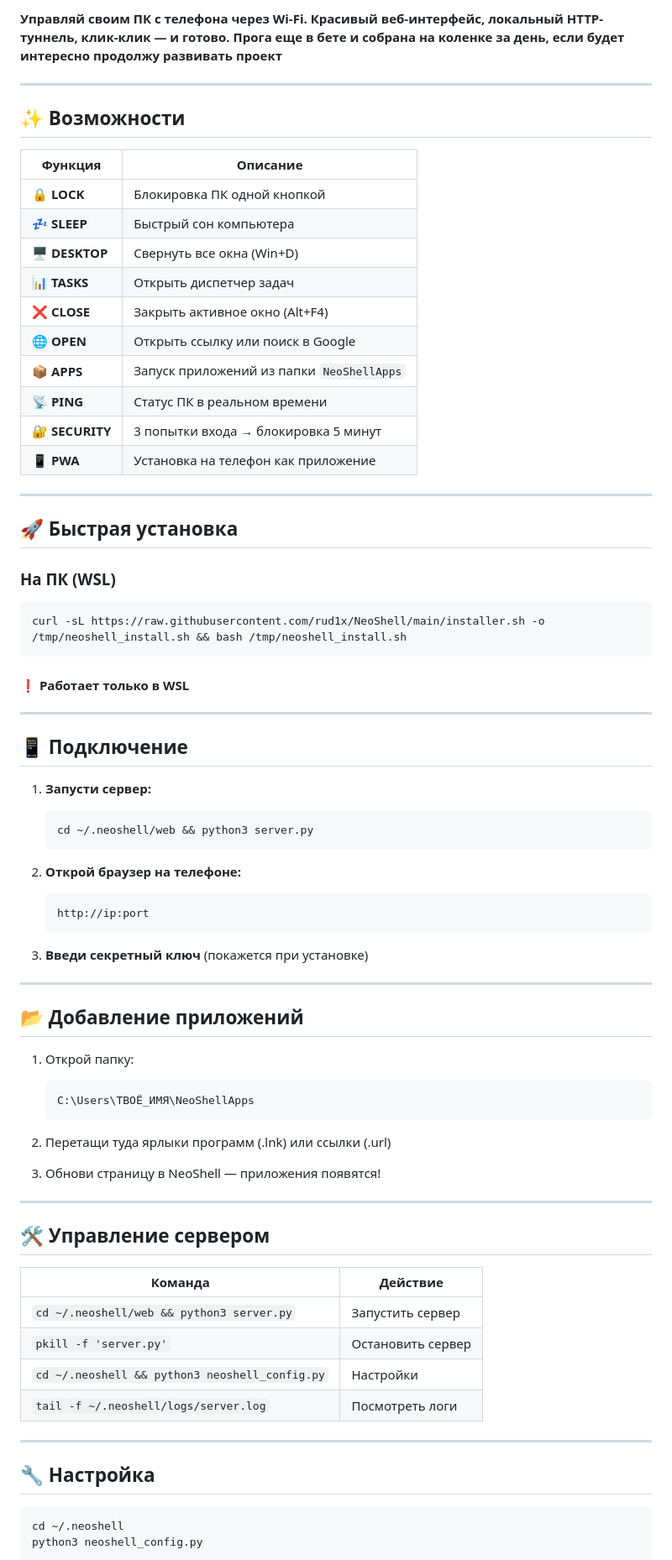
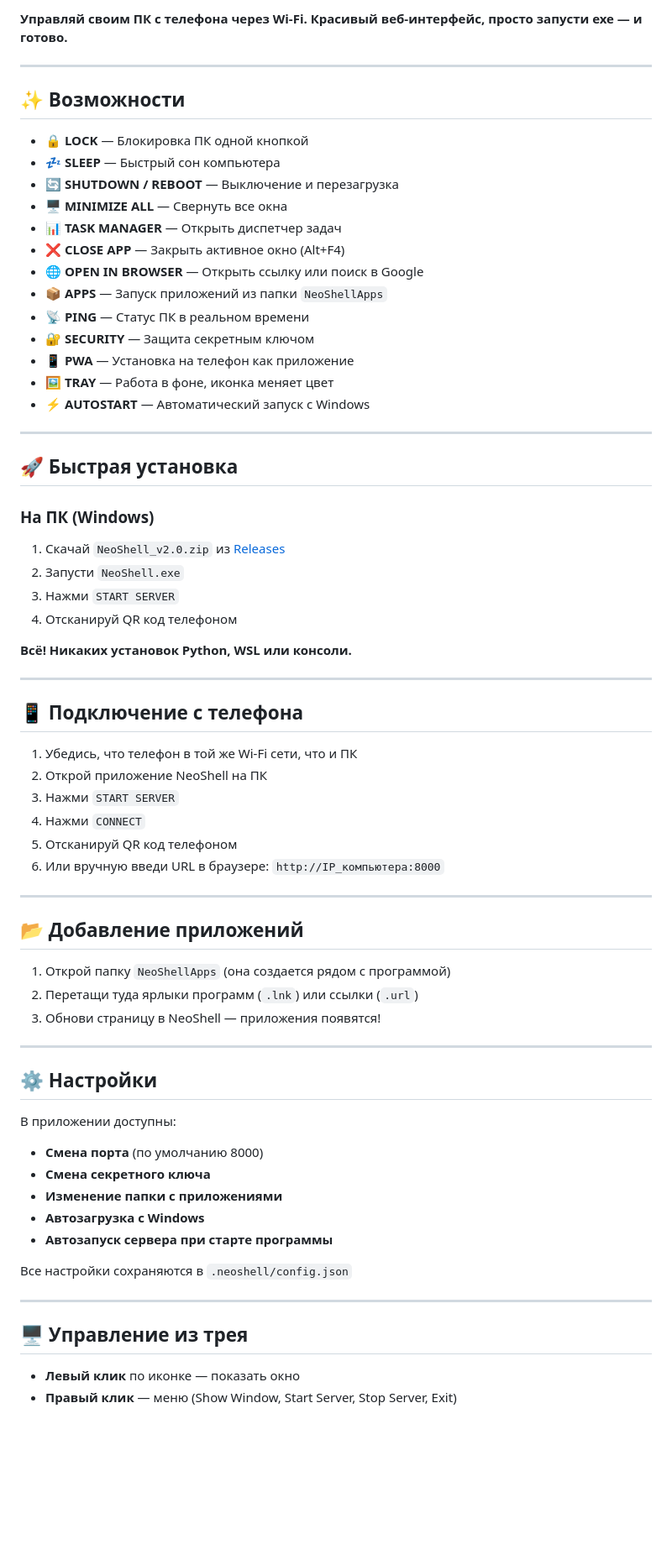
Before and after one commit to rud1x/NeoShell, a Markdown page: README.md, the part around one of its changes. Shown at 84% size. Rendered like a GitHub page; blank space fills up the shorter version.

Commit message:
Readme
Updated README with installation instructions and feature list.

````diff
--- a/README.md
+++ b/README.md
@@ -5,81 +6,74 @@
 
-**Управляй своим ПК с телефона через Wi-Fi. Красивый веб-интерфейс, локальный HTTP-туннель, клик-клик — и готово.**
-**Прога еще в бете и собрана на коленке за день, если будет интересно продолжу развивать проект**
+**Управляй своим ПК с телефона через Wi-Fi. Красивый веб-интерфейс, просто запусти exe — и готово.**
 
 ---
 
 ## ✨ Возможности
 
-| Функция | Описание |
-|---------|----------|
-| 🔒 **LOCK** | Блокировка ПК одной кнопкой |
-| 💤 **SLEEP** | Быстрый сон компьютера |
-| 🖥️ **DESKTOP** | Свернуть все окна (Win+D) |
-| 📊 **TASKS** | Открыть диспетчер задач |
-| ❌ **CLOSE** | Закрыть активное окно (Alt+F4) |
-| 🌐 **OPEN** | Открыть ссылку или поиск в Google |
-| 📦 **APPS** | Запуск приложений из папки `NeoShellApps` |
-| 📡 **PING** | Статус ПК в реальном времени |
-| 🔐 **SECURITY** | 3 попытки входа → блокировка 5 минут |
-| 📱 **PWA** | Установка на телефон как приложение |
+- 🔒 **LOCK** — Блокировка ПК одной кнопкой
+- 💤 **SLEEP** — Быстрый сон компьютера
+- 🔄 **SHUTDOWN / REBOOT** — Выключение и перезагрузка
+- 🖥️ **MINIMIZE ALL** — Свернуть все окна
+- 📊 **TASK MANAGER** — Открыть диспетчер задач
+- ❌ **CLOSE APP** — Закрыть активное окно (Alt+F4)
+- 🌐 **OPEN IN BROWSER** — Открыть ссылку или поиск в Google
+- 📦 **APPS** — Запуск приложений из папки `NeoShellApps`
+- 📡 **PING** — Статус ПК в реальном времени
+- 🔐 **SECURITY** — Защита секретным ключом
+- 📱 **PWA** — Установка на телефон как приложение
+- 🖼️ **TRAY** — Работа в фоне, иконка меняет цвет
+- ⚡ **AUTOSTART** — Автоматический запуск с Windows
 
 ---
 
 ## 🚀 Быстрая установка
 
-### На ПК (WSL)
+### На ПК (Windows)
 
-```bash
-curl -sL https://raw.githubusercontent.com/rud1x/NeoShell/main/installer.sh -o /tmp/neoshell_install.sh && bash /tmp/neoshell_install.sh
-```
+1. Скачай `NeoShell_v2.0.zip` из [Releases](https://github.com/rud1x/NeoShell/releases)
+2. Запусти `NeoShell.exe`
+3. Нажми `START SERVER`
+4. Отсканируй QR код телефоном
 
-#### ❗️ Работает только в WSL
+**Всё! Никаких установок Python, WSL или консоли.**
+
 ---
 
-## 📱 Подключение
+## 📱 Подключение с телефона
 
-1. **Запусти сервер:**
-   ```bash
-   cd ~/.neoshell/web && python3 server.py
-   ```
-
-2. **Открой браузер на телефоне:**
-   ```
-   http://ip:port
-   ```
-
-3. **Введи секретный ключ** (покажется при установке)
+1. Убедись, что телефон в той же Wi-Fi сети, что и ПК
+2. Открой приложение NeoShell на ПК
+3. Нажми `START SERVER`
+4. Нажми `CONNECT`
+5. Отсканируй QR код телефоном
+6. Или вручную введи URL в браузере: `http://IP_компьютера:8000`
 
 ---
 
 ## 📂 Добавление приложений
 
-1. Открой папку:
-   ```
-   C:\Users\ТВОЁ_ИМЯ\NeoShellApps
-   ```
-
-2. Перетащи туда ярлыки программ (.lnk) или ссылки (.url)
-
+1. Открой папку `NeoShellApps` (она создается рядом с программой)
+2. Перетащи туда ярлыки программ (`.lnk`) или ссылки (`.url`)
 3. Обнови страницу в NeoShell — приложения появятся!
 
 ---
 
-## 🛠️ Управление сервером
+## ⚙️ Настройки
 
-| Команда | Действие |
-|---------|----------|
-| `cd ~/.neoshell/web && python3 server.py` | Запустить сервер |
-| `pkill -f 'server.py'` | Остановить сервер |
-| `cd ~/.neoshell && python3 neoshell_config.py` | Настройки |
-| `tail -f ~/.neoshell/logs/server.log` | Посмотреть логи |
+В приложении доступны:
+
+- **Смена порта** (по умолчанию 8000)
+- **Смена секретного ключа**
+- **Изменение папки с приложениями**
+- **Автозагрузка с Windows**
+- **Автозапуск сервера при старте программы**
+
+Все настройки сохраняются в `.neoshell/config.json`
 
 ---
 
-## 🔧 Настройка
+## 🖥️ Управление из трея
 
-```bash
-cd ~/.neoshell
-python3 neoshell_config.py
-```
+- **Левый клик** по иконке — показать окно
+- **Правый клик** — меню (Show Window, Start Server, Stop Server, Exit)
 
````
Also changed, not shown: other parts of README.md (+4 -85 lines).
